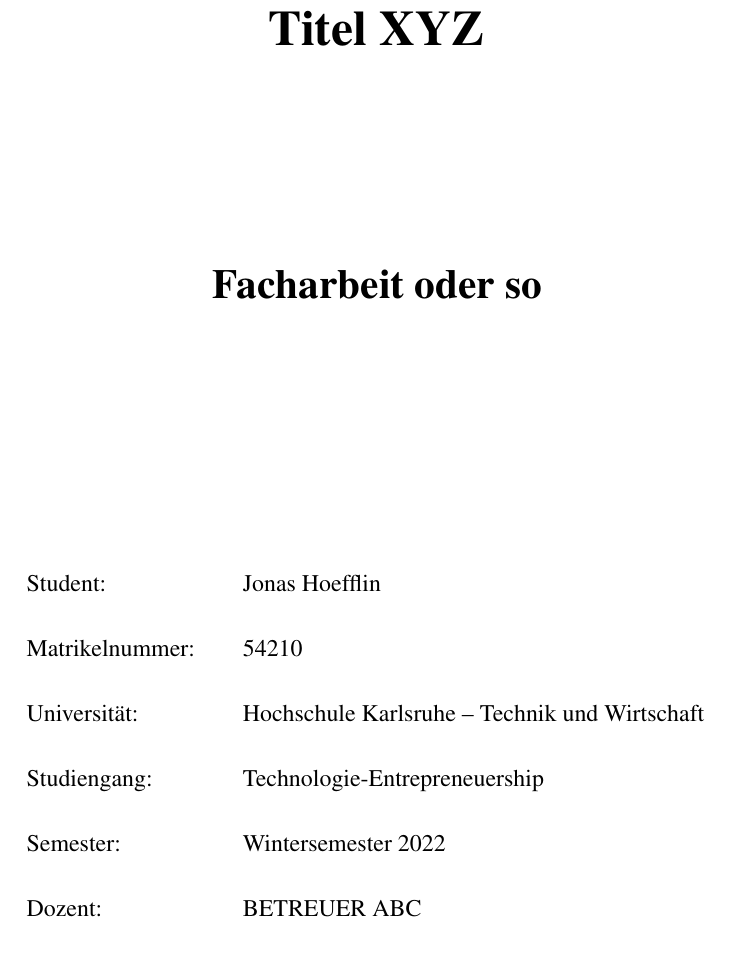
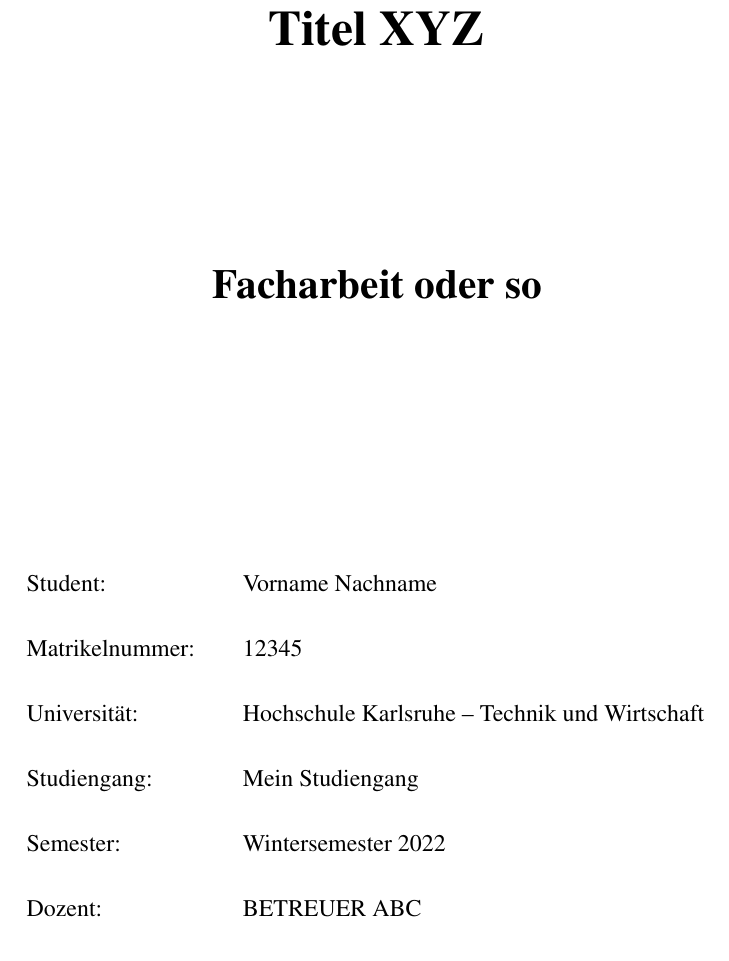
Before and after one commit to jofflin/template-hka-latex, a LaTeX document (main.tex, which reads general/titlepage-declarations.tex): part of page 1 of 12, cut so that both start at the same text. Compiled offline with pdfLaTeX.

Commit message:
minor fix

```diff
--- a/general/titlepage-declarations.tex
+++ b/general/titlepage-declarations.tex
@@ -1,11 +1,11 @@
 
-\newcommand{\Autor}{Jonas Hoefflin}
+\newcommand{\Autor}{Vorname Nachname}
 \newcommand{\Abschluss}{Master of Science}
 \newcommand{\Einrichtung}{Hochschule Karlsruhe – Technik und Wirtschaft}
 
-\newcommand{\Studiengang}{Technologie-Entrepreneuership}
-\newcommand{\Matrikelnummer}{54210}
-\newcommand{\Kursbezeichnung}{TEEM}
+\newcommand{\Studiengang}{Mein Studiengang}
+\newcommand{\Matrikelnummer}{12345}
+\newcommand{\Kursbezeichnung}{ABCD}
 
 \newcommand{\HKALogo}
 			{\includegraphics[width=0.55\textwidth]{images/logo/HsKa_new.png}}
```
Also changed, not shown: main.pdf (added).
